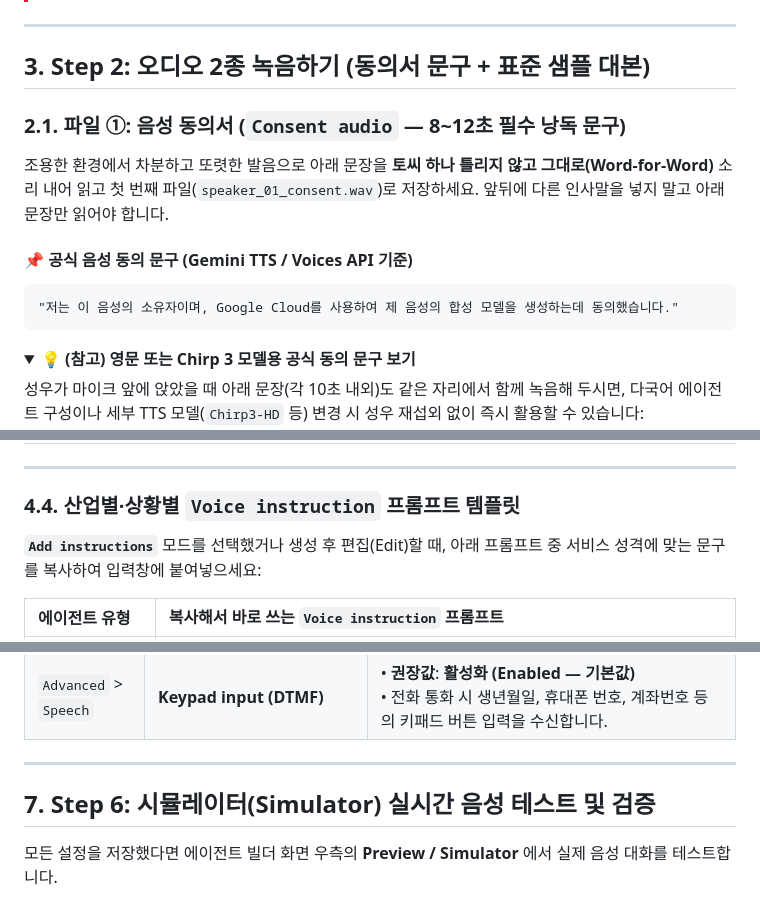
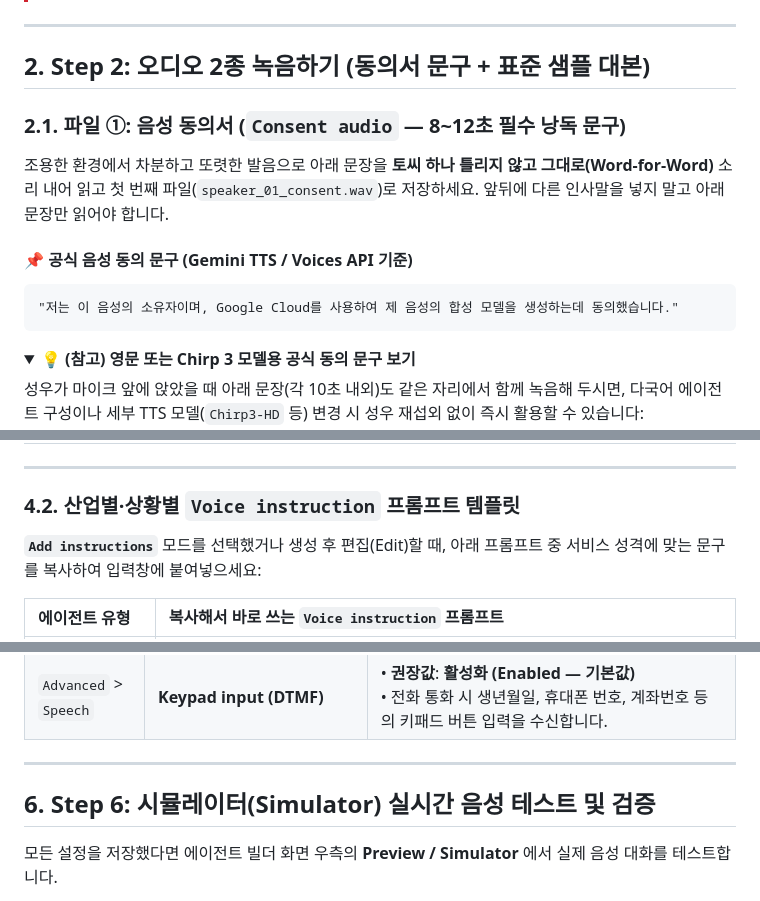
Before and after one commit to Jhko0404/cxas-custom-voice, a Markdown page: readme.md, 3 parts joined by grey strips. Rendered like a GitHub page; folded sections open.

````diff
--- a/readme.md
+++ b/readme.md
@@ -96,7 +93,7 @@ flowchart LR
 
 ---
 
-## 3. Step 2: 오디오 2종 녹음하기 (동의서 문구 + 표준 샘플 대본)
+## 2. Step 2: 오디오 2종 녹음하기 (동의서 문구 + 표준 샘플 대본)
 
 ### 2.1. 파일 ①: 음성 동의서 (`Consent audio` — 8~12초 필수 낭독 문구)
 
@@ -106,7 +103,6 @@ flowchart LR
 ```text
 "저는 이 음성의 소유자이며, Google Cloud를 사용하여 제 음성의 합성 모델을 생성하는데 동의했습니다."
 ```
-
 
 <details>
 <summary>💡 <b>(참고) 영문 또는 Chirp 3 모델용 공식 동의 문구 보기</b></summary>
@@ -248,7 +220,7 @@ AI 모델이 화자의 성문 프로필을 가장 풍부하고 자연스럽게
 
 ---
 
-### 4.4. 산업별·상황별 `Voice instruction` 프롬프트 템플릿
+### 4.2. 산업별·상황별 `Voice instruction` 프롬프트 템플릿
 
 **`Add instructions`** 모드를 선택했거나 생성 후 편집(Edit)할 때, 아래 프롬프트 중 서비스 성격에 맞는 문구를 복사하여 입력창에 붙여넣으세요:
 
@@ -298,7 +262,7 @@ AI 모델이 화자의 성문 프로필을 가장 풍부하고 자연스럽게
 
 ---
 
-## 7. Step 6: 시뮬레이터(Simulator) 실시간 음성 테스트 및 검증
+## 6. Step 6: 시뮬레이터(Simulator) 실시간 음성 테스트 및 검증
 
 모든 설정을 저장했다면 에이전트 빌더 화면 우측의 **Preview / Simulator** 에서 실제 음성 대화를 테스트합니다.
 
````
Also changed, not shown: other parts of readme.md (+31 -66 lines), create_custom_voice.png (added), create_custom_voice_done.png (added), instruction_select.png (added), language_setting.png (added).
